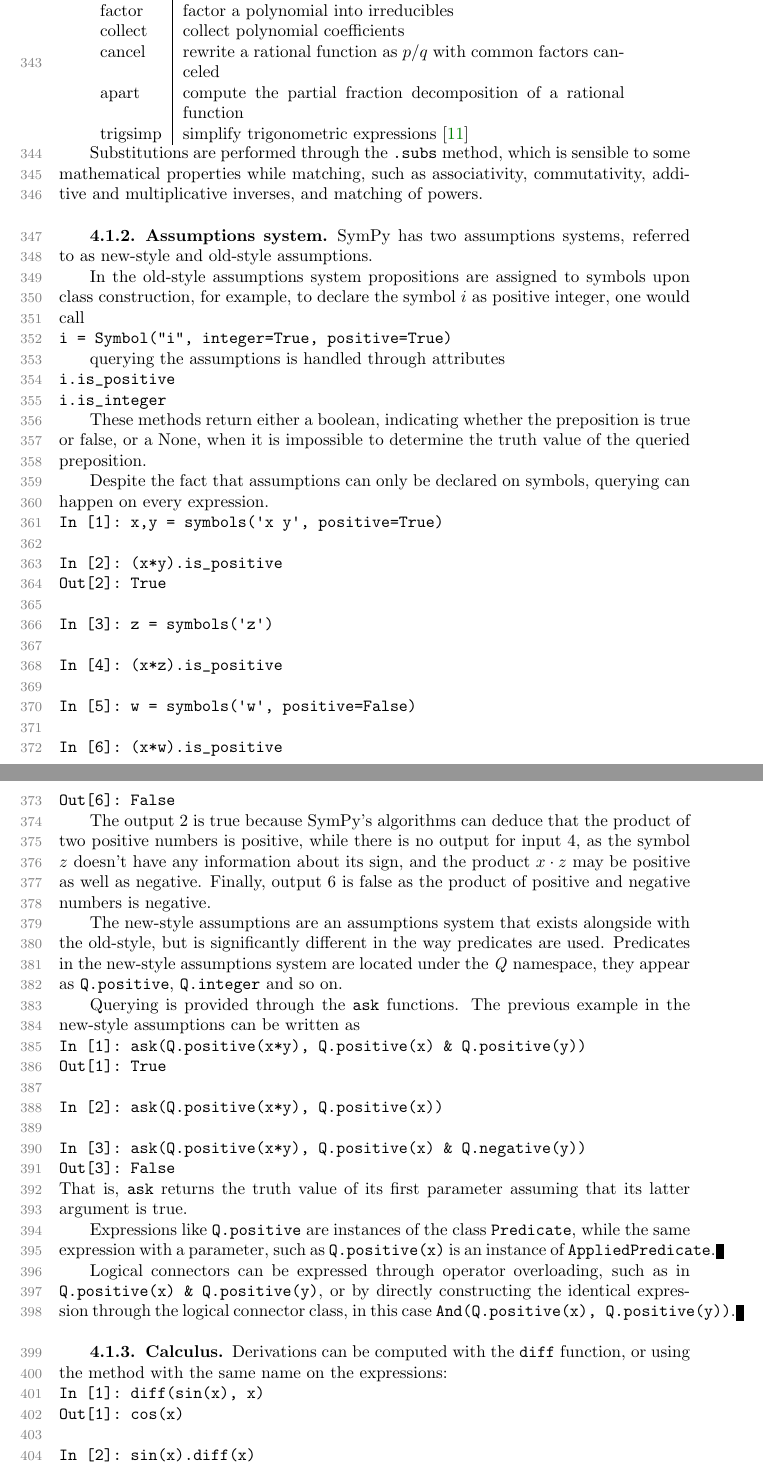
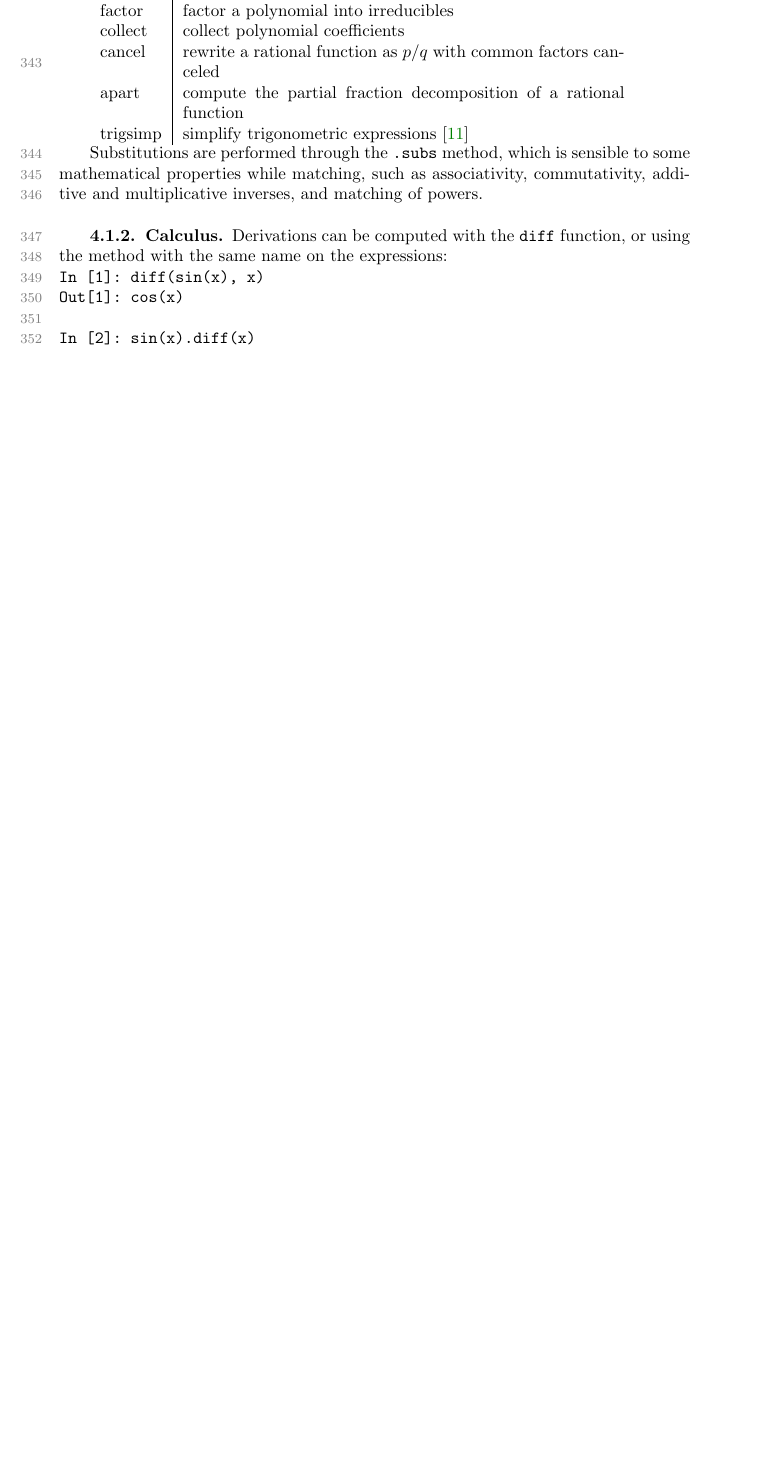
Before and after one commit to scolobb/sympy-paper, a LaTeX paper (paper.tex, which reads basic_operations.tex): two parts of pages 10 and 11 of 24 before the commit and part of page 10 of 23 after it, the two joined at a grey line, cut so that both start at the same text, the shorter picture padded with empty space. Compiled offline with pdfLaTeX; a LaTeX package or settings file that is missing is left out.

Commit message:
Remove assumptions section from features section
This is already duplicated in the architecture section.

```diff
--- a/basic_operations.tex
+++ b/basic_operations.tex
@@ -65,88 +65,6 @@ associativity, commutativity, additive and multiplicative inverses, and
 matching of powers.
 
 %% TODO: add examples
-
-\subsubsection{Assumptions system}
-
-% Including the assumptions system
-
-SymPy has two assumptions systems, referred to as new-style and old-style assumptions.
-
-In the old-style assumptions system propositions are assigned to symbols
-upon class construction, for example, to declare the symbol $i$ as positive integer,
-one would call
-
-\begin{verbatim}
-i = Symbol("i", integer=True, positive=True)
-\end{verbatim}
-
-querying the assumptions is handled through attributes
-
-\begin{verbatim}
-i.is_positive
-i.is_integer
-\end{verbatim}
-
-These methods return either a boolean, indicating whether the preposition is true or false,
-or a None, when it is impossible to determine the truth value of the queried preposition.
-
-Despite the fact that assumptions can only be declared on symbols, querying can
-happen on every expression.
-
-\begin{verbatim}
-In [1]: x,y = symbols('x y', positive=True)
-
-In [2]: (x*y).is_positive
-Out[2]: True
-
-In [3]: z = symbols('z')
-
-In [4]: (x*z).is_positive
-
-In [5]: w = symbols('w', positive=False)
-
-In [6]: (x*w).is_positive
-Out[6]: False
-\end{verbatim}
-
-The output 2 is true because SymPy's algorithms can deduce that the product of
-two positive numbers is positive, while there is no output for input 4, as the
-symbol $z$ doesn't have any information about its sign, and the product
-$x\cdot z$ may be positive as well as negative.
-Finally, output 6 is false as the product of positive and negative numbers is
-negative.
-
-The new-style assumptions are an assumptions system that exists alongside with
-the old-style, but is significantly different in the way predicates are
-used.
-Predicates in the new-style assumptions system are located under the \textit{Q}
-namespace, they appear as
-\verb|Q.positive|, \verb|Q.integer| and so on.
-
-Querying is provided through the \verb|ask| functions.
-The previous example in the new-style assumptions can be written as
-\begin{verbatim}
-In [1]: ask(Q.positive(x*y), Q.positive(x) & Q.positive(y))
-Out[1]: True
-
-In [2]: ask(Q.positive(x*y), Q.positive(x))
-
-In [3]: ask(Q.positive(x*y), Q.positive(x) & Q.negative(y))
-Out[3]: False
-\end{verbatim}
-%
-That is, \verb|ask| returns the truth value of its first parameter assuming
-that its latter argument is true.
-
-Expressions like \verb|Q.positive| are instances of the class \verb|Predicate|,
-while the same expression with a parameter, such as \verb|Q.positive(x)| is an
-instance of \verb|AppliedPredicate|.
-
-Logical connectors can be expressed through operator overloading,
-such as in \verb|Q.positive(x) & Q.positive(y)|,
-or by directly constructing the identical expression through the
-logical connector class, in this case \verb|And(Q.positive(x), Q.positive(y))|.
-
 
 \subsubsection{Calculus}
 
```
